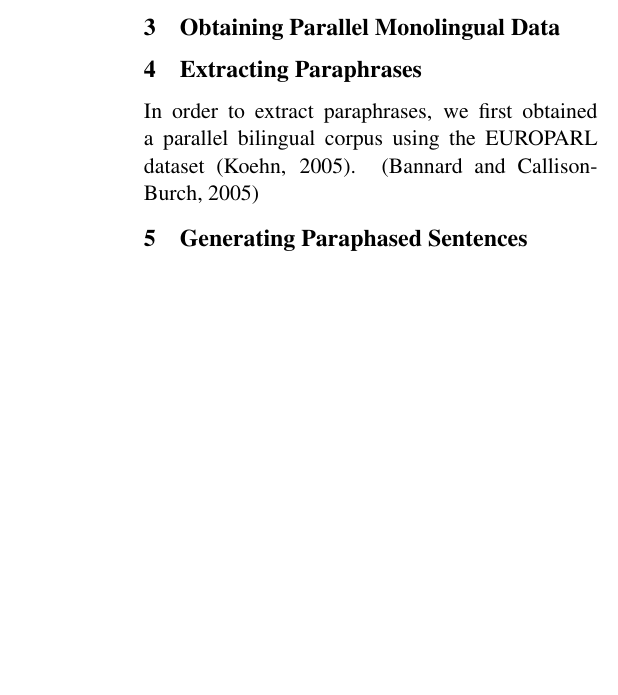
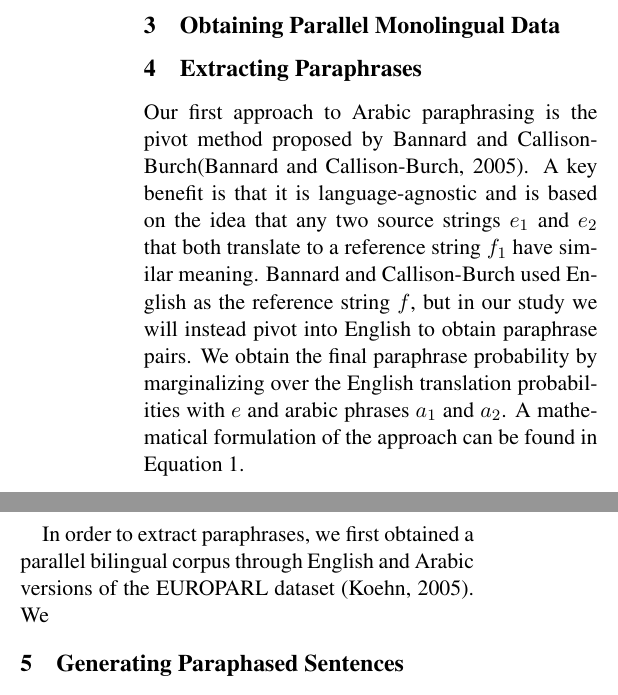
Before and after one commit to weijianinja/731-final-proj, a LaTeX paper (report/projectreport.tex): part of one column of page 1 of 2 before the commit and two parts of the columns of page 1 of 2 after it, the two joined at a grey line, cut so that both start at the same text, the shorter picture padded with empty space. Compiled offline with pdfLaTeX.

Commit message:
added figures, updated pivot section

```diff
--- a/report/projectreport.tex
+++ b/report/projectreport.tex
@@ -59,4 +59,4 @@
 \section{Obtaining Parallel Monolingual Data}
 
 \section{Extracting Paraphrases}
-In order to extract paraphrases, we first obtained a parallel bilingual corpus using the EUROPARL dataset \cite{Koehn_europarl}. \cite{bannard2005bilingual}
+Our first approach to Arabic paraphrasing is the pivot method proposed by Bannard and Callison-Burch\cite{bannard2005bilingual}. A key benefit is that it is language-agnostic and is based on the idea that any two source strings $e_1$ and $e_2$ that both translate to a reference string $f_1$ have similar meaning. Bannard and Callison-Burch used English as the reference string $f$, but in our study we will instead pivot into English to obtain paraphrase pairs. We obtain the final paraphrase probability by marginalizing over the English translation probabilities with $e$ and arabic phrases $a_1$ and $a_2$. A mathematical formulation of the approach can be found in Equation 1.
@@ -63,3 +68,4 @@ In order to extract paraphrases, we first obtained a parallel bilingual corpus u
+In order to extract paraphrases, we first obtained a parallel bilingual corpus through English and Arabic versions of the EUROPARL dataset \cite{Koehn_europarl}. We
 \begin{figure*}
 \includegraphics[scale=0.5]{arabic_pivot}
 \caption{An example paraphrased sentence produced using the pivot method. }
```
Also changed, not shown: report/figure_1.png (added), report/phrase_len.png (added), report/projectreport.pdf, report/projectreport.tex (5 more changed lines), 3 other files.
